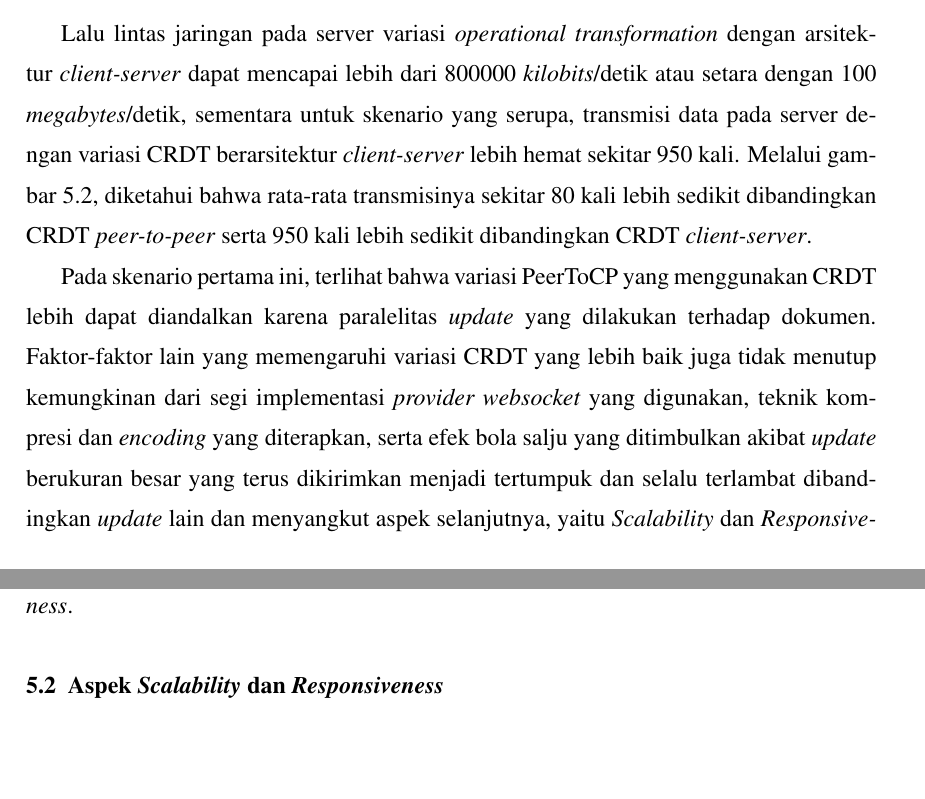
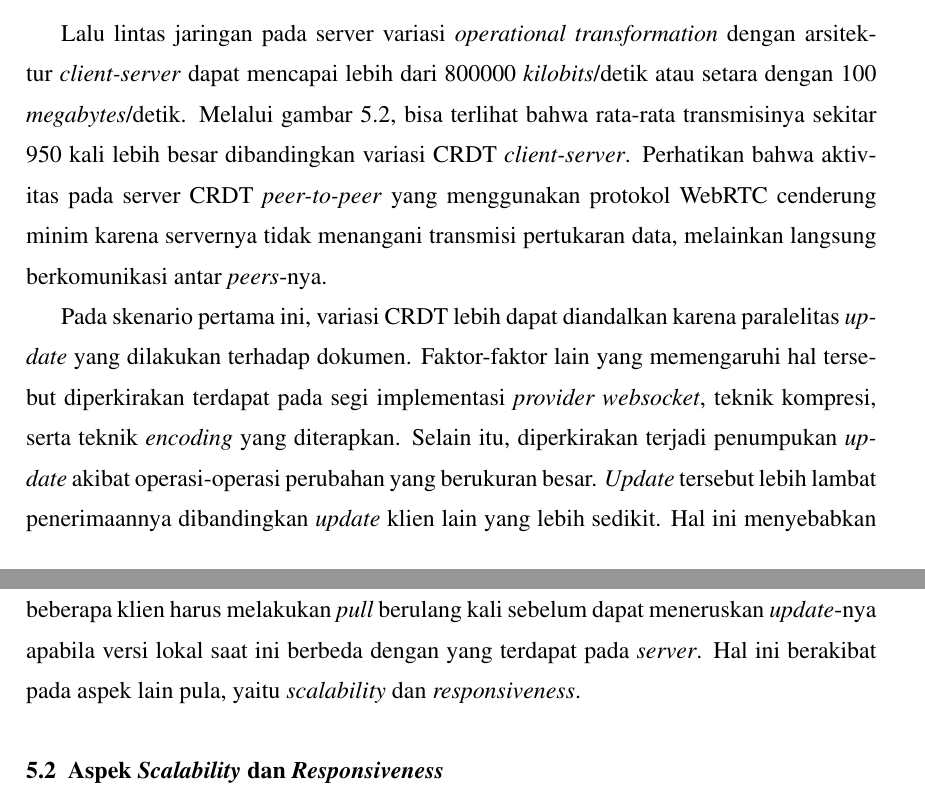
Before and after one commit to hockyy/skripsi, a LaTeX thesis (thesis.tex, which reads src/01-body/bab5.tex): two parts of pages 59 and 60 of 79, joined at a grey line, cut so that both start at the same text, the shorter picture padded with empty space. Compiled offline with pdfLaTeX.

Commit message:
Add skripsi

```diff
--- a/src/01-body/bab5.tex
+++ b/src/01-body/bab5.tex
@@ -30,9 +30,9 @@ Pada saat operasi \textit{update} dilakukan tepat setelah koneksi terhubung kemb
  \label{fig:2-24}
 \end{figure}
 
-Lalu lintas jaringan pada server variasi \textit{operational transformation} dengan arsitektur \textit{client-server} dapat mencapai lebih dari 800000 \textit{kilobits}/detik atau setara dengan 100 \textit{megabytes}/detik, sementara untuk skenario yang serupa, transmisi data pada server dengan variasi CRDT berarsitektur \textit{client-server} lebih hemat sekitar 950 kali. Melalui gambar~\ref{fig:2-24}, diketahui bahwa rata-rata transmisinya sekitar 80 kali lebih sedikit dibandingkan CRDT \textit{peer-to-peer} serta 950 kali lebih sedikit dibandingkan CRDT \textit{client-server}.
+Lalu lintas jaringan pada server variasi \textit{operational transformation} dengan arsitektur \textit{client-server} dapat mencapai lebih dari 800000 \textit{kilobits}/detik atau setara dengan 100 \textit{megabytes}/detik. Melalui gambar~\ref{fig:2-24}, bisa terlihat bahwa rata-rata transmisinya sekitar 950 kali lebih besar dibandingkan variasi CRDT \textit{client-server}. Perhatikan bahwa aktivitas pada server CRDT \textit{peer-to-peer} yang menggunakan protokol WebRTC cenderung minim karena servernya tidak menangani transmisi pertukaran data, melainkan langsung berkomunikasi antar \textit{peers}-nya.
 
-Pada skenario pertama ini, terlihat bahwa variasi PeerToCP yang menggunakan CRDT lebih dapat diandalkan karena paralelitas \textit{update} yang dilakukan terhadap dokumen. Faktor-faktor lain yang memengaruhi variasi CRDT yang lebih baik juga tidak menutup kemungkinan dari segi implementasi \textit{provider websocket} yang digunakan, teknik kompresi dan \textit{encoding} yang diterapkan, serta efek bola salju yang ditimbulkan akibat \textit{update} berukuran besar yang terus dikirimkan menjadi tertumpuk dan selalu terlambat dibandingkan \textit{update} lain dan menyangkut aspek selanjutnya, yaitu \textit{Scalability} dan \textit{Responsiveness}.
+Pada skenario pertama ini, variasi CRDT lebih dapat diandalkan karena paralelitas \textit{update} yang dilakukan terhadap dokumen. Faktor-faktor lain yang memengaruhi hal tersebut diperkirakan terdapat pada segi implementasi \textit{provider websocket}, teknik kompresi, serta teknik \textit{encoding} yang diterapkan. Selain itu, diperkirakan terjadi  penumpukan \textit{update} akibat operasi-operasi perubahan yang berukuran besar. \textit{Update} tersebut lebih lambat penerimaannya dibandingkan \textit{update} klien lain yang lebih sedikit. Hal ini menyebabkan beberapa klien harus melakukan \textit{pull} berulang kali sebelum dapat meneruskan \textit{update}-nya apabila versi lokal saat ini berbeda dengan yang terdapat pada \textit{server}. Hal ini berakibat pada aspek lain pula, yaitu \textit{scalability} dan \textit{responsiveness}.
 
 \section{Aspek \textit{Scalability} dan \textit{Responsiveness}}
 
```
Also changed, not shown: thesis.pdf (deleted).
